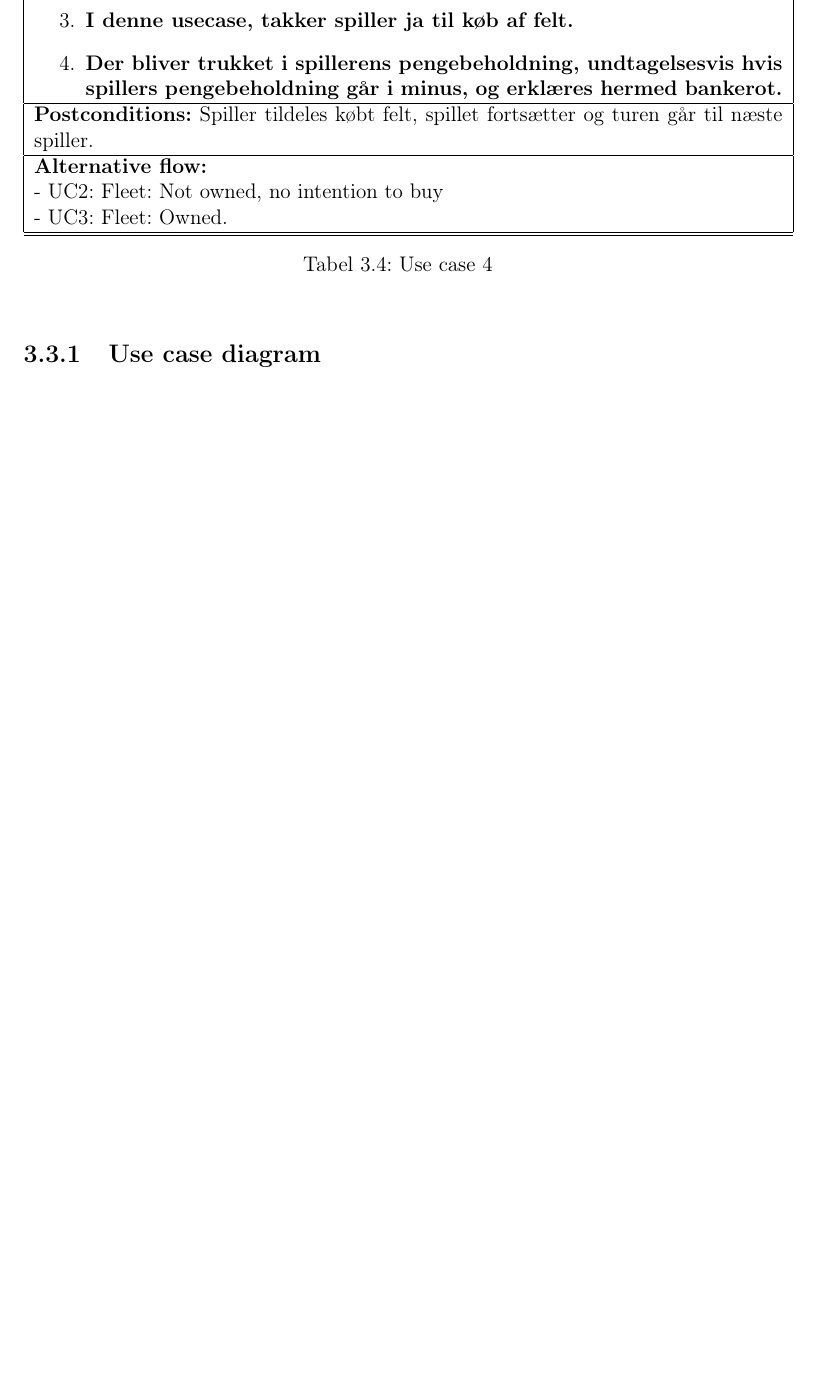
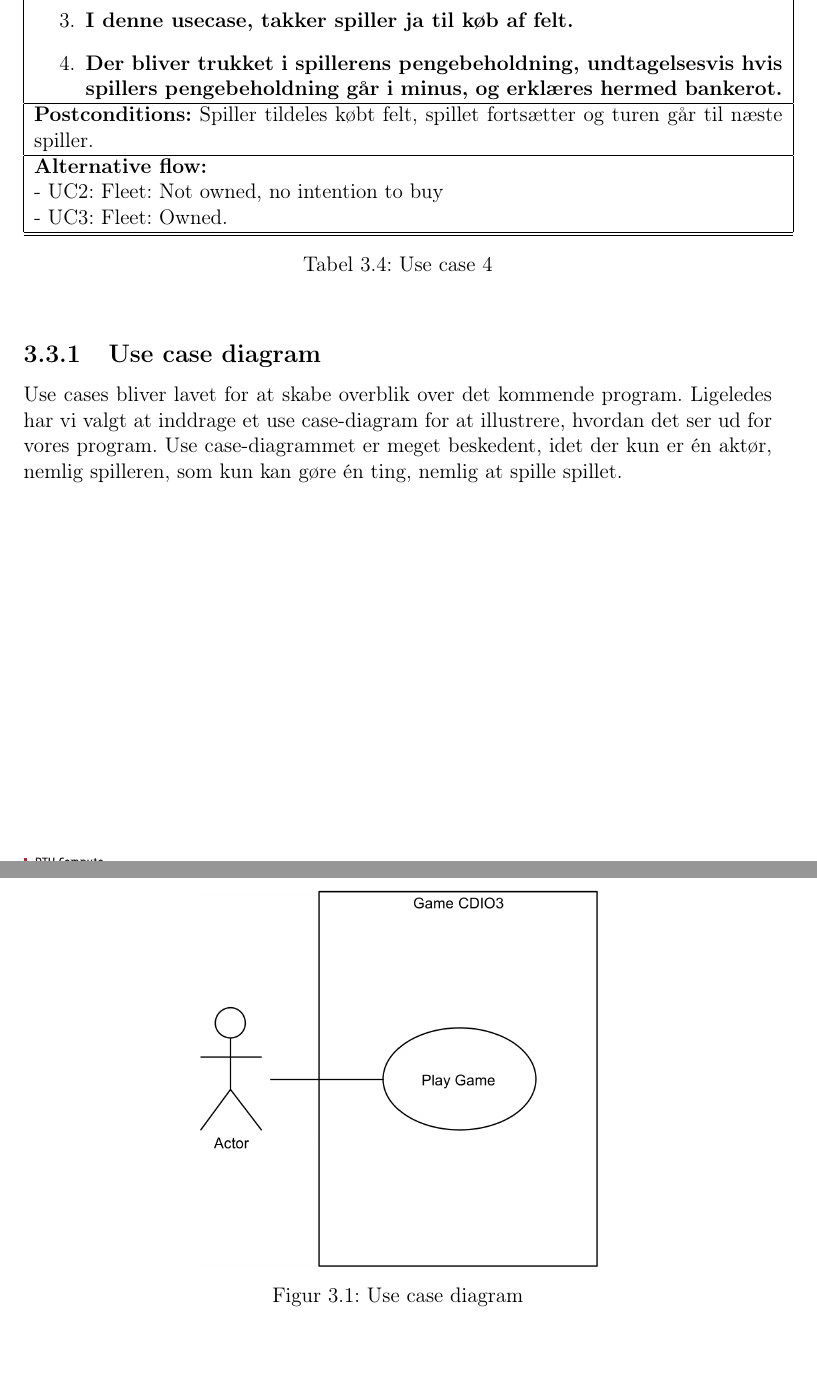
Before and after one commit to group-18/cdio-3-report, a LaTeX document (Project.tex, which reads chapters/Analyse.tex): part of page 13 of 25 before the commit and two parts of pages 13 and 14 of 27 after it, the two joined at a grey line, cut so that both start at the same text, the shorter picture padded with empty space. Compiled offline with pdfLaTeX.

Commit message:
Edit brief to fully dressed + use case diagram

```diff
--- a/chapters/Analyse.tex
+++ b/chapters/Analyse.tex
@@ -156,4 +156,14 @@ Følgende er en liste over use cases samt deres beskrivelser i en brief udgave.
 \end{table}
 
 \subsection{Use case diagram}
+Use cases bliver lavet for at skabe overblik over det kommende program.
+Ligeledes har vi valgt at inddrage et use case-diagram for at illustrere, hvordan det ser ud for vores program.
+Use case-diagrammet er meget beskedent, idet der kun er én aktør, nemlig spilleren, som kun kan gøre én ting, nemlig at spille spillet.
+\begin{figure}[H]
+    \begin{center}
+        \includegraphics[width=8cm]{graphics/usecases/UseCase1.png}
+        \caption{Use case diagram}
+        \label{fig:use_case_diagram}
+    \end{center}
+\end{figure}
 
```
Also changed, not shown: graphics/usecases/UseCase1.PNG (added), chapters/Analyse.tex (3 more changed lines).
